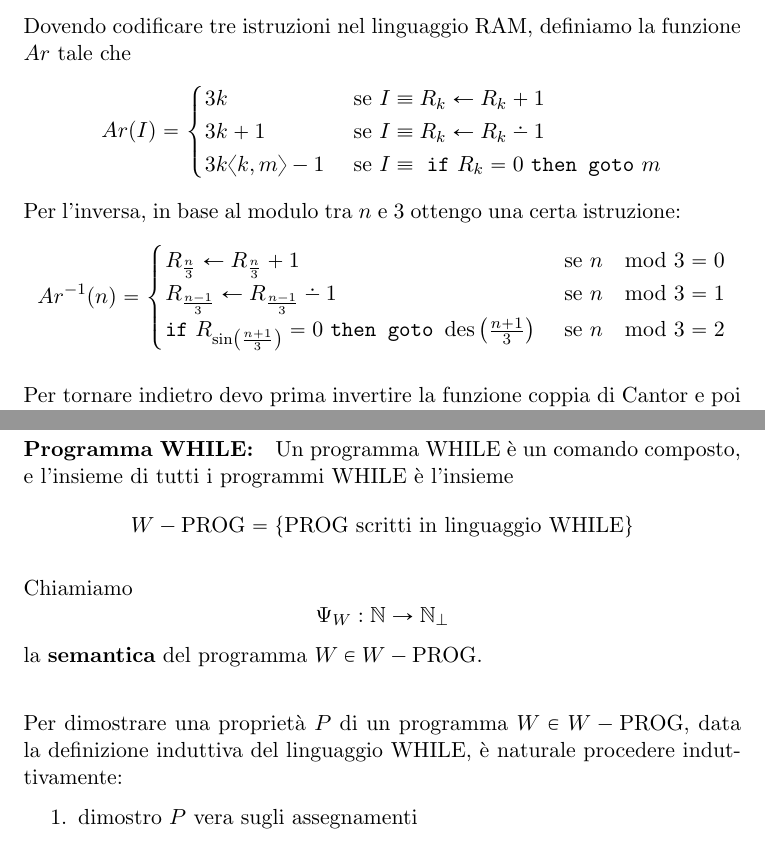
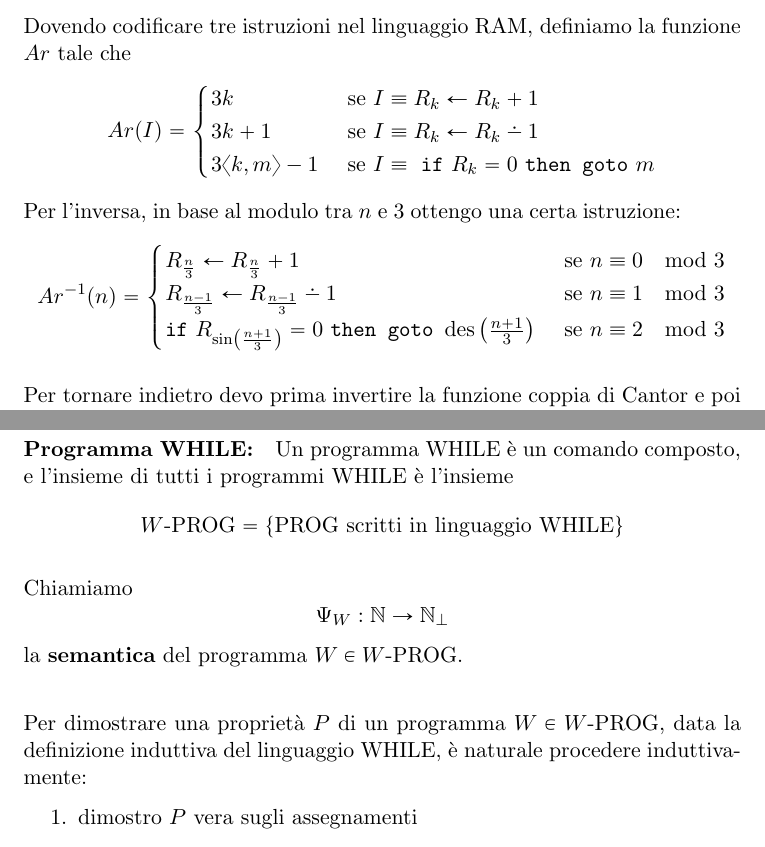
Before and after one commit to MaxL22/InformaticaTeorica, a LaTeX document (it.tex, which reads chapters/Calc.tex): two parts of pages 30 and 33 of 77, joined at a grey line, cut so that both start at the same text. Compiled offline with pdfLaTeX.

Commit message:
minor fixes

```diff
--- a/chapters/Calc.tex
+++ b/chapters/Calc.tex
@@ -728,15 +728,15 @@ $$
 Ar(I) = \begin{cases}
 	3k & \text{ se } I \equiv R_k \leftarrow R_k + 1 \\
 	3k + 1 & \text{ se } I \equiv R_k \leftarrow R_k \dotminus 1 \\
-	3k \langle k,m\rangle - 1 & \text{ se } I \equiv \text{ \texttt{if} } R_k = 0 \text{ \texttt{then goto} } m \\
+	3 \langle k,m\rangle - 1 & \text{ se } I \equiv \text{ \texttt{if} } R_k = 0 \text{ \texttt{then goto} } m \\
 \end{cases}
 $$
 Per l'inversa, in base al modulo tra $n$ e 3 ottengo una certa istruzione:
 $$
 Ar^{-1} (n) = \begin{cases}
-	R_{\frac{n}{3}} \leftarrow R_{\frac{n}{3}} + 1 & \text{ se } n \mod 3 = 0 \\
-	R_{\frac{n-1}{3}} \leftarrow R_{\frac{n-1}{3}} \dotminus 1 & \text{ se } n \mod 3 = 1 \\
-	\text{\texttt{if} } R_{\sin\left(\frac{n+1}{3}\right)} = 0 \text{ \texttt{then goto} } \des\left(\frac{n+1}{3}\right) & \text{ se } n \mod 3 = 2 \\
+	R_{\frac{n}{3}} \leftarrow R_{\frac{n}{3}} + 1 & \text{ se } n \equiv 0 \mod 3 \\
+	R_{\frac{n-1}{3}} \leftarrow R_{\frac{n-1}{3}} \dotminus 1 & \text{ se } n \equiv 1 \mod 3 \\
+	\text{\texttt{if} } R_{\sin\left(\frac{n+1}{3}\right)} = 0 \text{ \texttt{then goto} } \des\left(\frac{n+1}{3}\right) & \text{ se } n \equiv 2 \mod 3 \\
 \end{cases}
 $$
 
@@ -795,13 +795,13 @@ Dove $C$ è detto \textbf{corpo} e può essere un assegnamento, un comando while
 Dove i vari $C_i$ sono, come prima, assegnamenti, comandi while o comandi composti.\\
 
 \paragraph{Programma $\while$:} Un programma $\while$ è un comando composto, e l'insieme di tutti i programmi $\while$ è l'insieme
-$$ W-\prog = \{\prog \text{ scritti in linguaggio } \while \} $$
+$$ \wprog = \{\prog \text{ scritti in linguaggio } \while \} $$
 
 Chiamiamo
 $$ \Psi_W : \mathbb{N} \rightarrow \mathbb{N}_\bot $$
-la \textbf{semantica} del programma $W \in W-\prog$.\\
-
-Per dimostrare una proprietà $P$ di un programma $W \in W-\prog$, data la definizione induttiva del linguaggio $\while$, è naturale procedere induttivamente:
+la \textbf{semantica} del programma $W \in \wprog$.\\
+
+Per dimostrare una proprietà $P$ di un programma $W \in \wprog$, data la definizione induttiva del linguaggio $\while$, è naturale procedere induttivamente:
 \begin{enumerate}
 	\item dimostro $P$ vera sugli assegnamenti
 	\item suppongo $P$ vera sul comando $C$ e la dimostro vera per \texttt{while $x_k \neq 0$ do $C$}
```
Also changed, not shown: it.pdf, chapters/Calc.tex (26 more changed lines).
